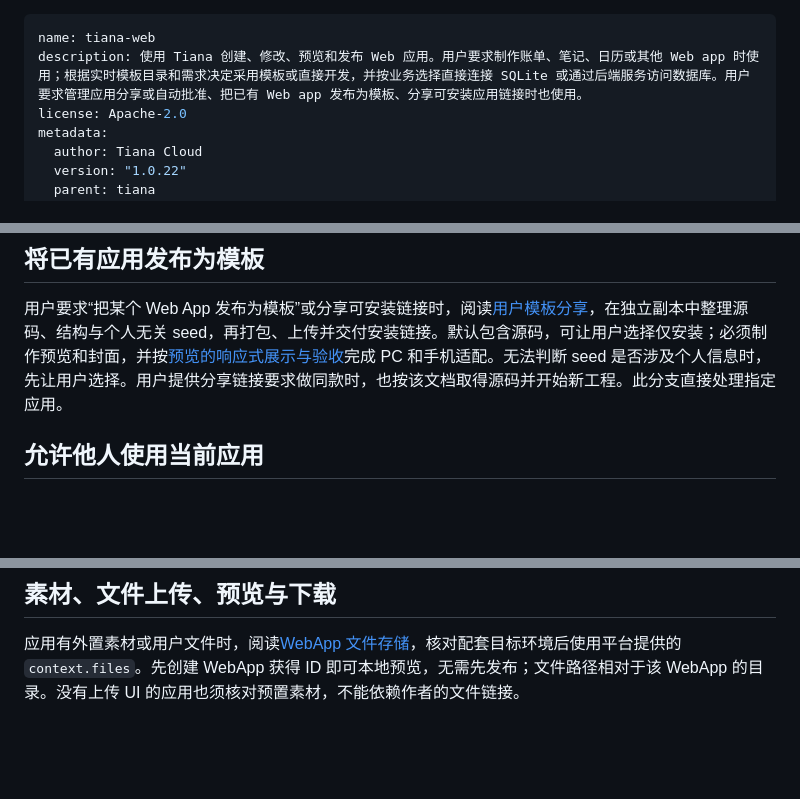
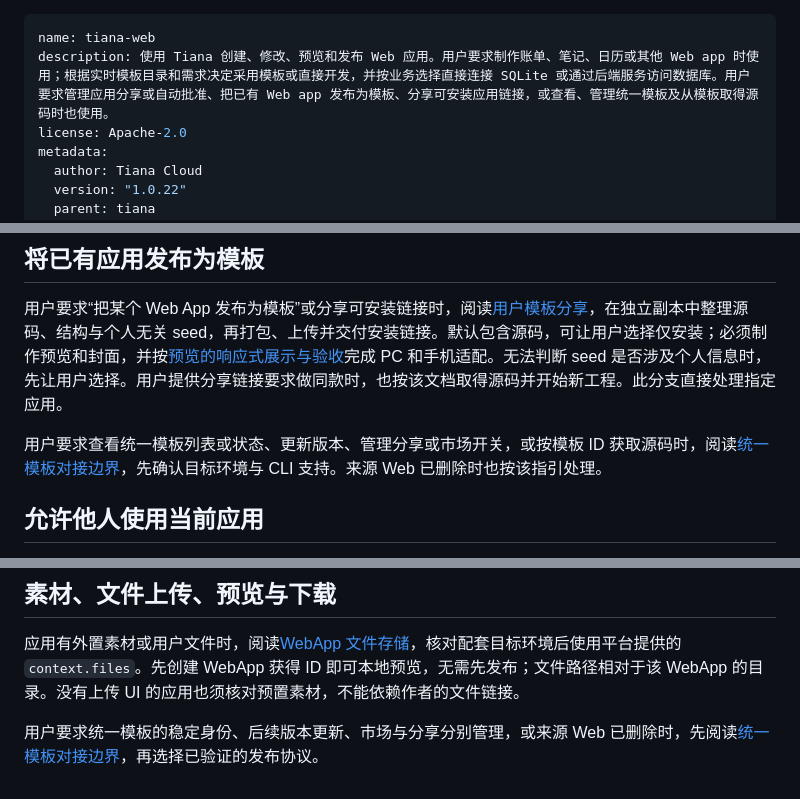
Before and after one commit to tianacloud/agent-skills, a Markdown page: skills/tiana-web/SKILL.md, 3 parts joined by grey strips. GitHub-like rendering; blank space fills up the shorter version.

Commit message:
Guide unified template publication and recovery

```diff
--- a/skills/tiana-web/SKILL.md
+++ b/skills/tiana-web/SKILL.md
@@ -1,6 +1,6 @@
 ---
 name: tiana-web
-description: 使用 Tiana 创建、修改、预览和发布 Web 应用。用户要求制作账单、笔记、日历或其他 Web app 时使用；根据实时模板目录和需求决定采用模板或直接开发，并按业务选择直接连接 SQLite 或通过后端服务访问数据库。用户要求管理应用分享或自动批准、把已有 Web app 发布为模板、分享可安装应用链接时也使用。
+description: 使用 Tiana 创建、修改、预览和发布 Web 应用。用户要求制作账单、笔记、日历或其他 Web app 时使用；根据实时模板目录和需求决定采用模板或直接开发，并按业务选择直接连接 SQLite 或通过后端服务访问数据库。用户要求管理应用分享或自动批准、把已有 Web app 发布为模板、分享可安装应用链接，或查看、管理统一模板及从模板取得源码时也使用。
 license: Apache-2.0
 metadata:
   author: Tiana Cloud
@@ -36,6 +36,8 @@ CLI 管理检查缓存和共同的 24 小时提醒额度。按更新流程处理
 
 用户要求“把某个 Web App 发布为模板”或分享可安装链接时，阅读[用户模板分享](references/share-template.md)，在独立副本中整理源码、结构与个人无关 seed，再打包、上传并交付安装链接。默认包含源码，可让用户选择仅安装；必须制作预览和封面，并按[预览的响应式展示与验收](references/share-template.md#预览的响应式展示与验收)完成 PC 和手机适配。无法判断 seed 是否涉及个人信息时，先让用户选择。用户提供分享链接要求做同款时，也按该文档取得源码并开始新工程。此分支直接处理指定应用。
 
+用户要求查看统一模板列表或状态、更新版本、管理分享或市场开关，或按模板 ID 获取源码时，阅读[统一模板对接边界](references/unified-templates.md)，先确认目标环境与 CLI 支持。来源 Web 已删除时也按该指引处理。
+
 ## 允许他人使用当前应用
 
 用户要求开启或关闭应用分享、自动批准，或取得申请使用链接时，阅读[应用访问分享](references/app-sharing.md)，通过 `web share get/set` 查询和修改。发布应用、分享设置和自动批准分别确认；按用户要求修改相应设置。
@@ -70,3 +72,5 @@ CLI 管理检查缓存和共同的 24 小时提醒额度。按更新流程处理
 ## 素材、文件上传、预览与下载
 
 应用有外置素材或用户文件时，阅读[WebApp 文件存储](references/files.md)，核对配套目标环境后使用平台提供的 `context.files`。先创建 WebApp 获得 ID 即可本地预览，无需先发布；文件路径相对于该 WebApp 的目录。没有上传 UI 的应用也须核对预置素材，不能依赖作者的文件链接。
+
+用户要求统一模板的稳定身份、后续版本更新、市场与分享分别管理，或来源 Web 已删除时，先阅读[统一模板对接边界](references/unified-templates.md)，再选择已验证的发布协议。
```
Also changed, not shown: 2 other files.
